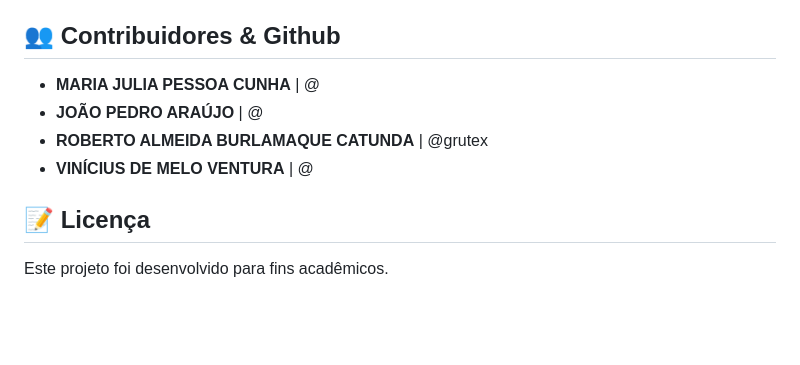
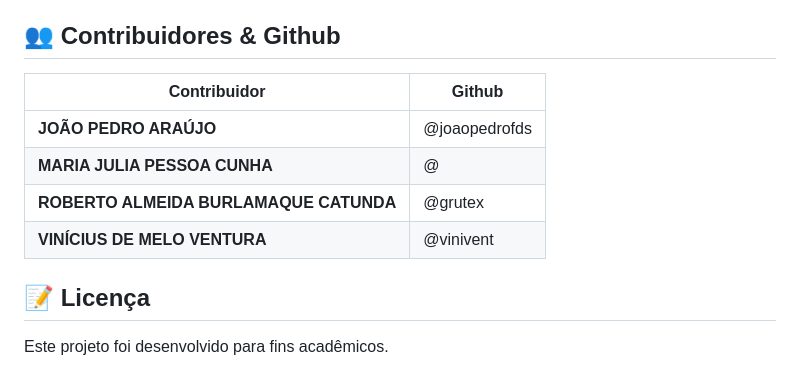
Before and after one commit to joaopedrofds/Sistemas-Embarcados, a Markdown page: README.md, the part around the change. Rendered like a GitHub page; blank space fills up the shorter version.

```diff
--- a/README.md
+++ b/README.md
@@ -84,10 +84,12 @@ Sistemas-Embarcados/
 
 ## 👥 Contribuidores & Github
 
-- **MARIA JULIA PESSOA CUNHA**             |   @
-- **JOÃO PEDRO ARAÚJO**                    |   @
-- **ROBERTO ALMEIDA BURLAMAQUE CATUNDA**   |   @grutex
-- **VINÍCIUS DE MELO VENTURA**             |   @
+|   Contribuidor | Github |
+| ------ | ------ |
+| **JOÃO PEDRO ARAÚJO**                    |   @joaopedrofds |
+| **MARIA JULIA PESSOA CUNHA**             |   @             |
+| **ROBERTO ALMEIDA BURLAMAQUE CATUNDA**   |   @grutex       |
+| **VINÍCIUS DE MELO VENTURA**             |   @vinivent     |
 
 ## 📝 Licença
 
```
